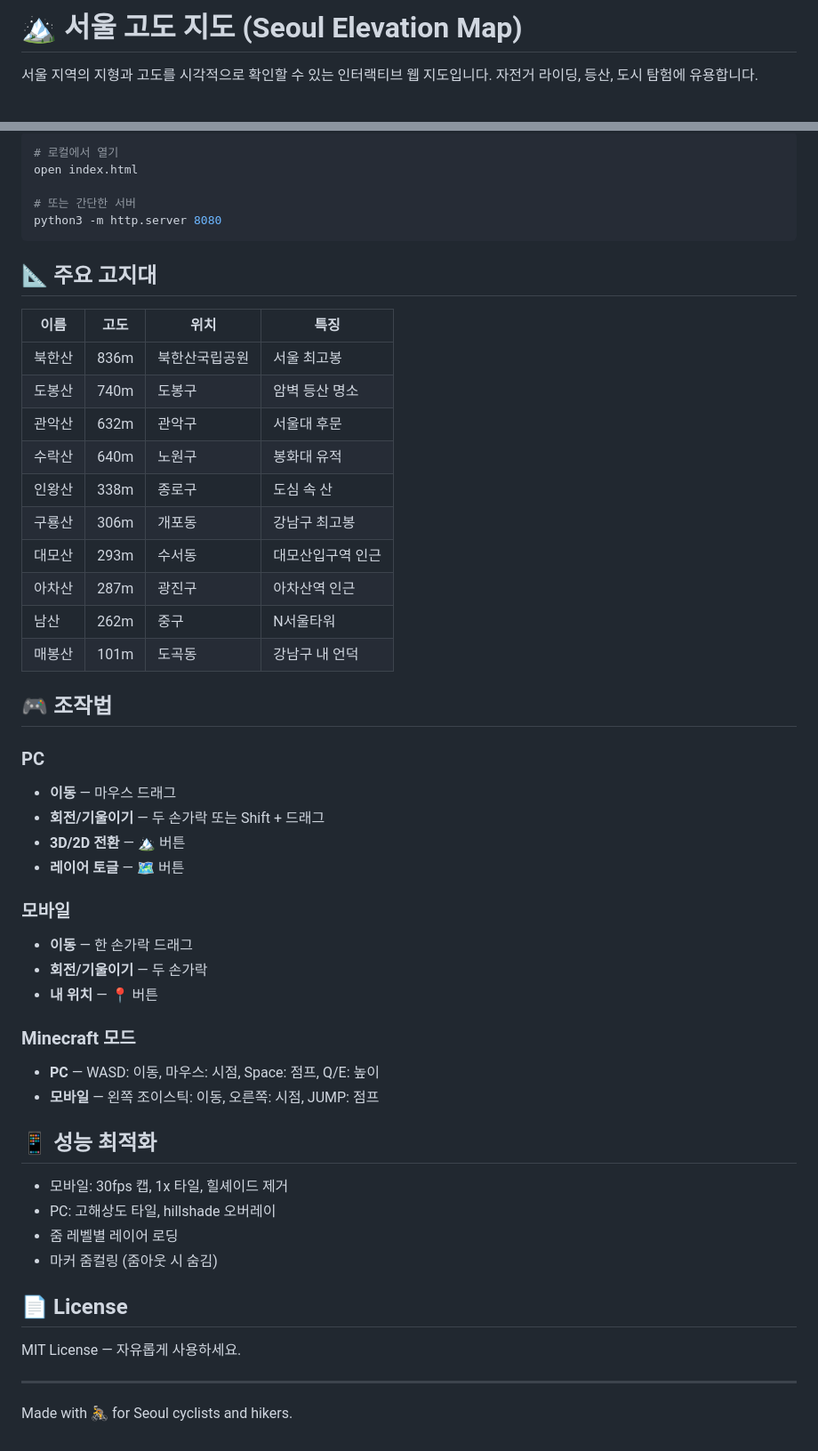
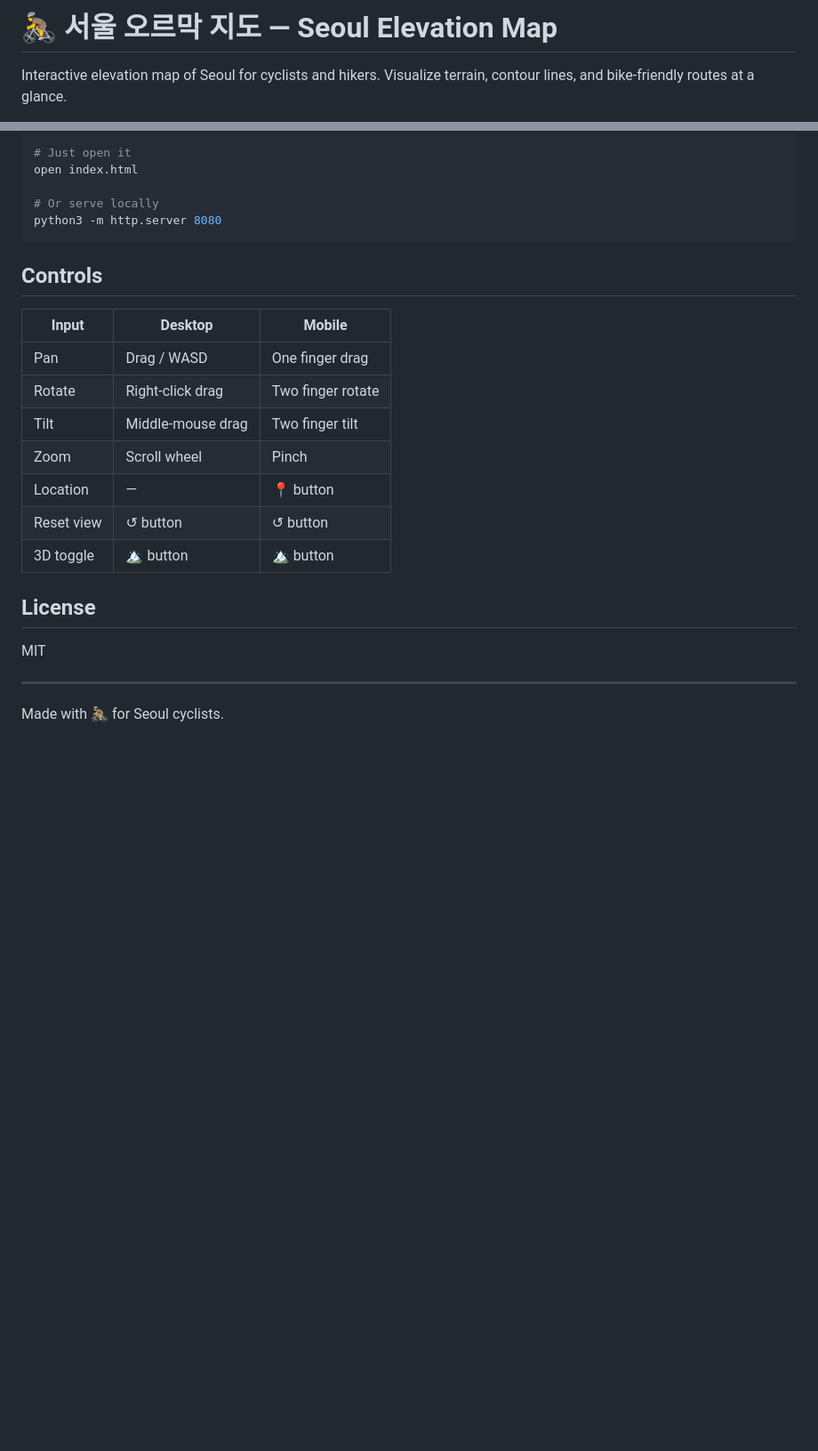
Before and after one commit to mgnlia/gangnam-elevation-map, a Markdown page: README.md, 2 parts joined by grey strips. Shown at 89% size. Rendered like a GitHub page; blank space fills up the shorter version.

````diff
--- a/README.md
+++ b/README.md
@@ -1,4 +1,4 @@
-# 🏔️ 서울 고도 지도 (Seoul Elevation Map)
+# 🚴 서울 오르막 지도 — Seoul Elevation Map
 
-서울 지역의 지형과 고도를 시각적으로 확인할 수 있는 인터랙티브 웹 지도입니다. 자전거 라이딩, 등산, 도시 탐험에 유용합니다.
+Interactive elevation map of Seoul for cyclists and hikers. Visualize terrain, contour lines, and bike-friendly routes at a glance.
 
@@ -44,55 +76,28 @@
 
 ```bash
-# 로컬에서 열기
+# Just open it
 open index.html
 
-# 또는 간단한 서버
+# Or serve locally
 python3 -m http.server 8080
 ```
 
-## 📐 주요 고지대
+## Controls
 
-| 이름 | 고도 | 위치 | 특징 |
-|------|------|------|------|
-| 북한산 | 836m | 북한산국립공원 | 서울 최고봉 |
-| 도봉산 | 740m | 도봉구 | 암벽 등산 명소 |
-| 관악산 | 632m | 관악구 | 서울대 후문 |
-| 수락산 | 640m | 노원구 | 봉화대 유적 |
-| 인왕산 | 338m | 종로구 | 도심 속 산 |
-| 구룡산 | 306m | 개포동 | 강남구 최고봉 |
-| 대모산 | 293m | 수서동 | 대모산입구역 인근 |
-| 아차산 | 287m | 광진구 | 아차산역 인근 |
-| 남산 | 262m | 중구 | N서울타워 |
-| 매봉산 | 101m | 도곡동 | 강남구 내 언덕 |
+| Input | Desktop | Mobile |
+|---|---|---|
+| Pan | Drag / WASD | One finger drag |
+| Rotate | Right-click drag | Two finger rotate |
+| Tilt | Middle-mouse drag | Two finger tilt |
+| Zoom | Scroll wheel | Pinch |
+| Location | — | 📍 button |
+| Reset view | ↺ button | ↺ button |
+| 3D toggle | 🏔️ button | 🏔️ button |
 
-## 🎮 조작법
+## License
 
-### PC
-- **이동** — 마우스 드래그
-- **회전/기울이기** — 두 손가락 또는 Shift + 드래그
-- **3D/2D 전환** — 🏔️ 버튼
-- **레이어 토글** — 🗺️ 버튼
-
-### 모바일
-- **이동** — 한 손가락 드래그
-- **회전/기울이기** — 두 손가락
-- **내 위치** — 📍 버튼
-
-### Minecraft 모드
-- **PC** — WASD: 이동, 마우스: 시점, Space: 점프, Q/E: 높이
-- **모바일** — 왼쪽 조이스틱: 이동, 오른쪽: 시점, JUMP: 점프
-
-## 📱 성능 최적화
-
-- 모바일: 30fps 캡, 1x 타일, 힐셰이드 제거
-- PC: 고해상도 타일, hillshade 오버레이
-- 줌 레벨별 레이어 로딩
-- 마커 줌컬링 (줌아웃 시 숨김)
-
-## 📄 License
-
-MIT License — 자유롭게 사용하세요.
+MIT
 
 ---
 
-Made with 🚴 for Seoul cyclists and hikers.
+Made with 🚴 for Seoul cyclists.
````
Also changed, not shown: other parts of README.md (+61 -29 lines).
